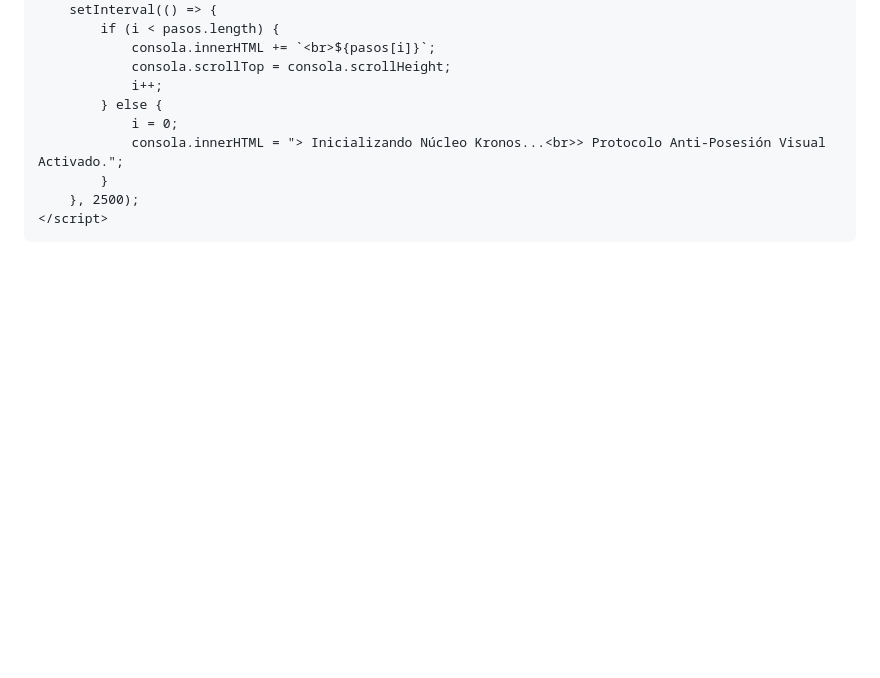
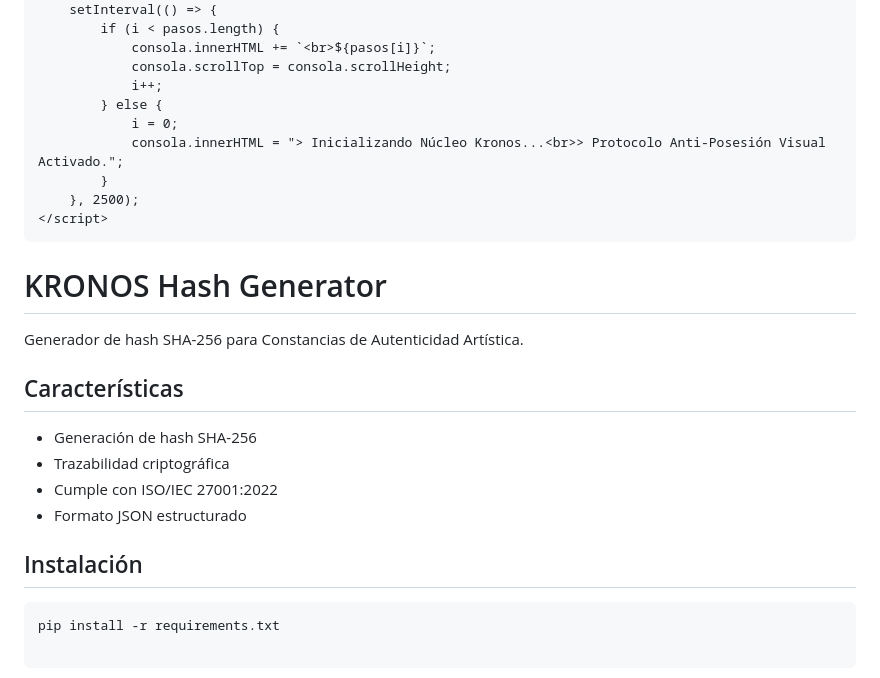
Before and after one commit to KRONOSPROYECT/IA, a Markdown page: README.md, the part around the change. Drawn GitHub-style; blank space fills up the shorter version.

Commit message:
Actualizar README.md

````diff
--- a/README.md
+++ b/README.md
@@ -231,3 +231,17 @@
     </script>
 </body>
 </html>
+
+# KRONOS Hash Generator
+
+Generador de hash SHA-256 para Constancias de Autenticidad Artística.
+
+## Características
+- Generación de hash SHA-256
+- Trazabilidad criptográfica
+- Cumple con ISO/IEC 27001:2022
+- Formato JSON estructurado
+
+## Instalación
+```bash
+pip install -r requirements.txt
````
